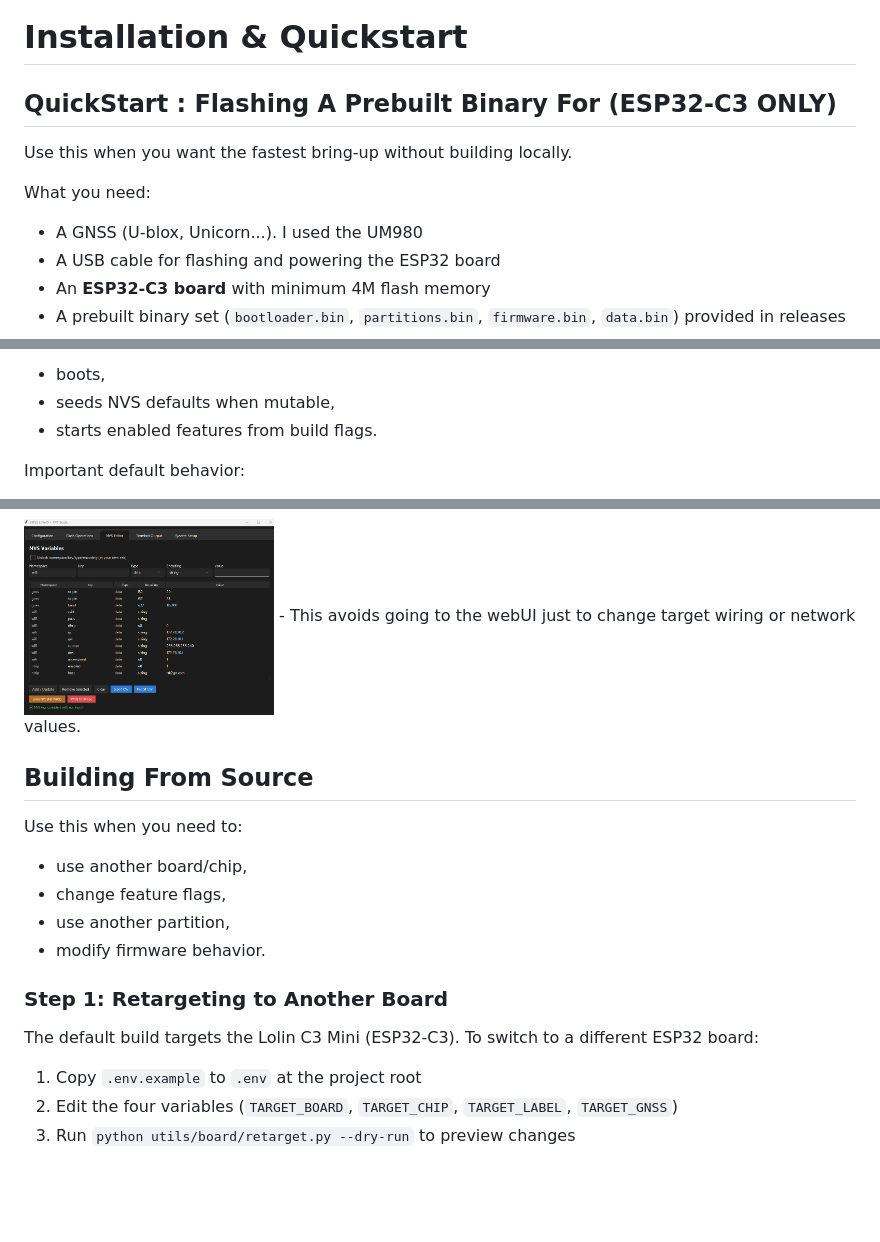
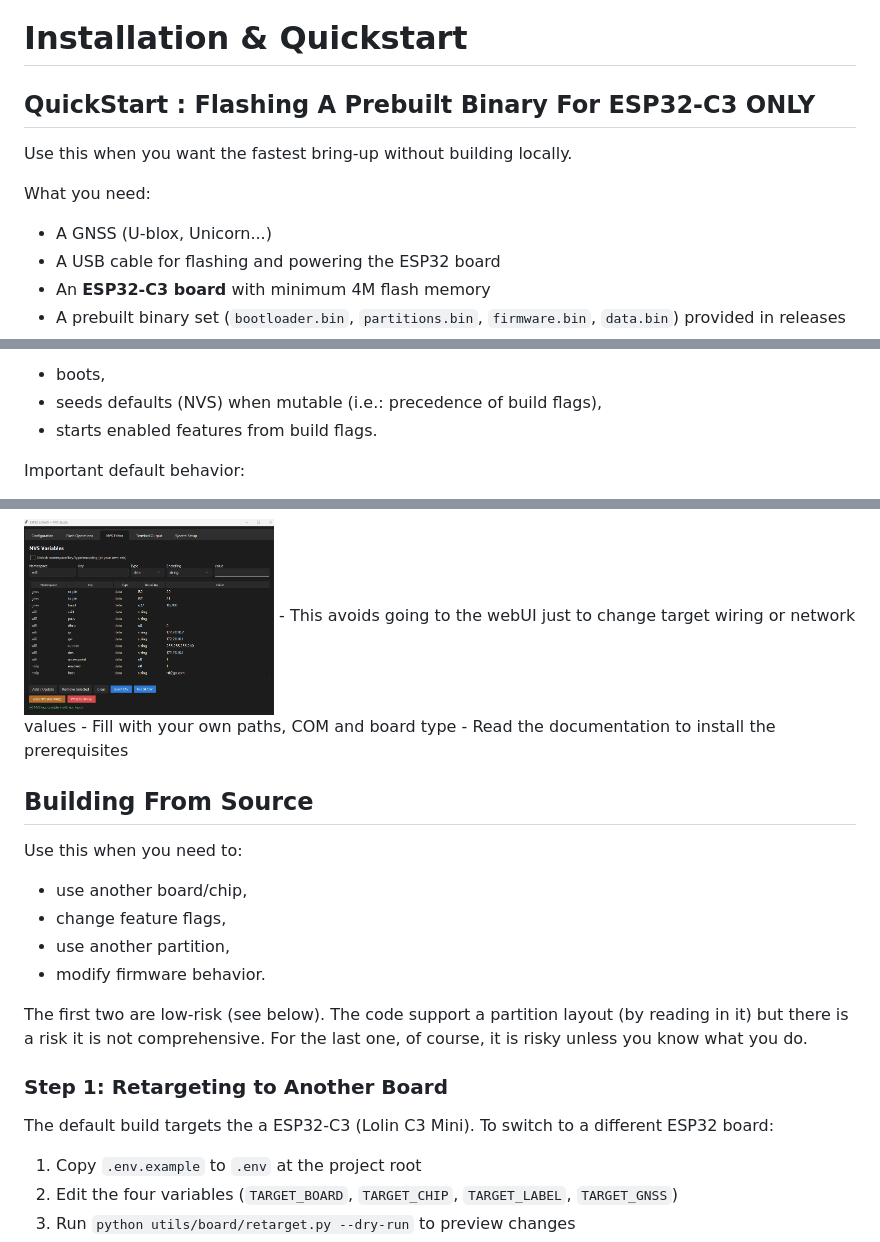
Before and after one commit to entr0-pi/gnss, a Markdown page: INSTALL.md, 3 parts joined by grey strips. Drawn GitHub-style; blank space fills up the shorter version.

```diff
--- a/INSTALL.md
+++ b/INSTALL.md
@@ -1,11 +1,11 @@
 # Installation & Quickstart
 
-## QuickStart : Flashing A Prebuilt Binary For (ESP32-C3 ONLY)
+## QuickStart : Flashing A Prebuilt Binary For ESP32-C3 ONLY
 
 Use this when you want the fastest bring-up without building locally.
 
 What you need:
-- A GNSS (U-blox, Unicorn...). I used the UM980
+- A GNSS (U-blox, Unicorn...)
 - A USB cable for flashing and powering the ESP32 board
 - An **ESP32-C3 board** with minimum 4M flash memory
 - A prebuilt binary set (`bootloader.bin`, `partitions.bin`, `firmware.bin`, `data.bin`) provided in releases
@@ -21,7 +21,7 @@ Typical offsets for this repo partition table (see *partitions.csv* ):
 
 After flashing, the firmware immediately:
 - boots,
-- seeds NVS defaults when mutable,
+- seeds defaults (NVS) when mutable (i.e.: precedence of build flags),
 - starts enabled features from build flags.
 
 Important default behavior:
@@ -34,7 +34,9 @@ Important default behavior:
 **Preload NVS settings (recommended for field deployment):**
 - Use `utils/uploader/uploaderGUI.py` to write GNSS/WiFi/NTRIP values to NVS and flash LittleFS web assets.
 <img src="assets/Uploader-2.png" alt="Web UI 3" width="250">
-- This avoids going to the webUI just to change target wiring or network values.
+- This avoids going to the webUI just to change target wiring or network values
+- Fill with your own paths, COM and board type
+- Read the documentation to install the prerequisites
 
 ## Building From Source
 
@@ -44,9 +46,11 @@ Use this when you need to:
 - use another partition,
 - modify firmware behavior.
 
+The first two are low-risk (see below). The code support a partition layout (by reading in it) but there is a risk it is not comprehensive. For the last one, of course, it is risky unless you know what you do.
+
 ### Step 1: Retargeting to Another Board
 
-The default build targets the Lolin C3 Mini (ESP32-C3). To switch to a different ESP32 board:
+The default build targets the a ESP32-C3 (Lolin C3 Mini). To switch to a different ESP32 board:
 
 1. Copy `.env.example` to `.env` at the project root
 2. Edit the four variables (`TARGET_BOARD`, `TARGET_CHIP`, `TARGET_LABEL`, `TARGET_GNSS`)
```
Also changed, not shown: other parts of INSTALL.md (+1 -1 lines).
